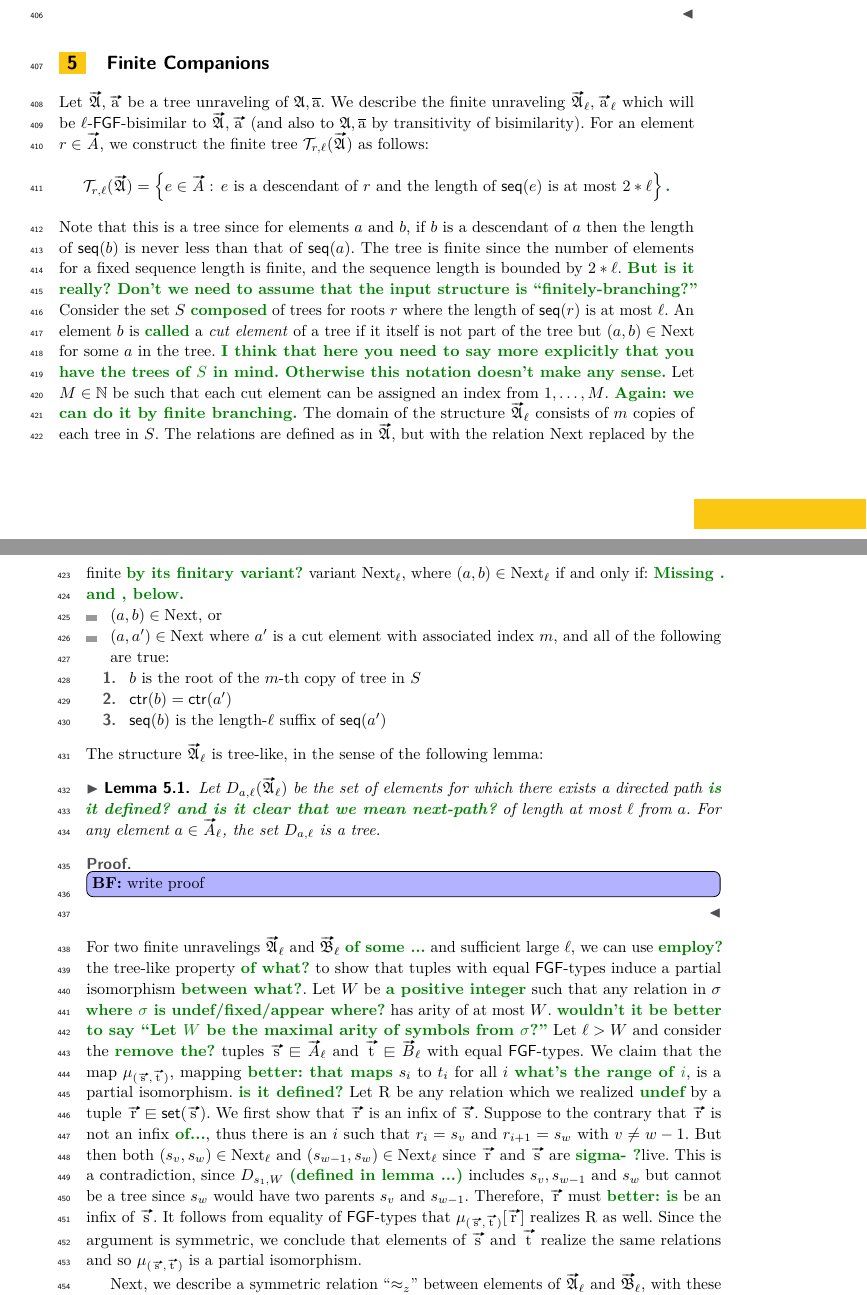
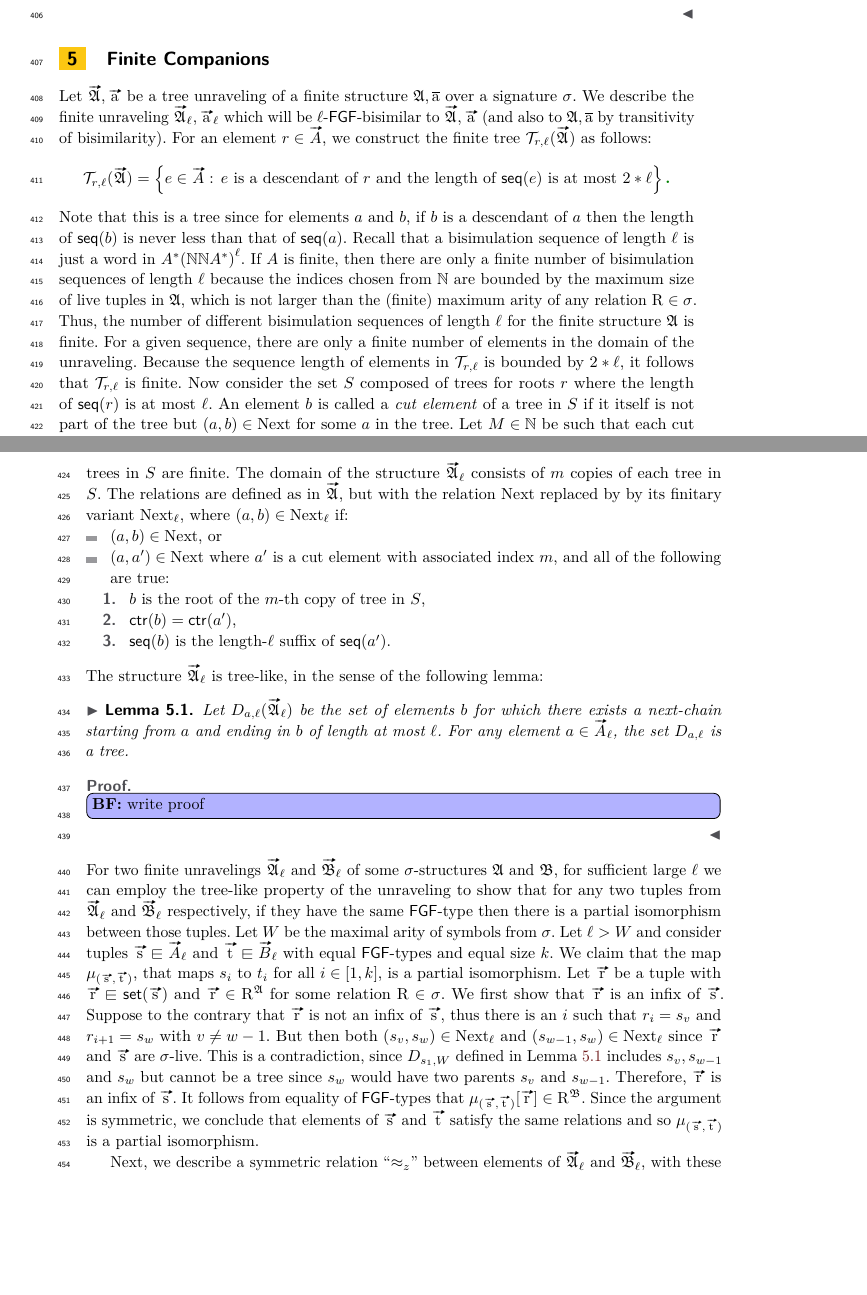
Before and after one commit to bennofs/fgf-characterisation, a LaTeX paper (Lipics version/main.tex, which reads Lipics version/sections/finite.tex): two parts of pages 11 and 12 of 15, joined at a grey line, cut so that both start at the same text, the shorter picture padded with empty space. Compiled offline with pdfLaTeX.

Commit message:
Resolve comments in finite companion section

```diff
--- a/Lipics version/sections/finite.tex
+++ b/Lipics version/sections/finite.tex
@@ -1,53 +1,54 @@
 %!TEX root = ../main.tex
 
 \section{Finite Companions}\label{sec:finite}
-Let $\unravel{A}, \elemtuptuplea$ be a tree unraveling of $\str{A}, \elemtuplea$.
+Let $\unravel{A}, \elemtuptuplea$ be a tree unraveling of a finite structure $\str{A}, \elemtuplea$ over a signature $\sigma$.
 We describe the finite unraveling $\unravel{A}_{\ell}, \elemtuptuplea_{\ell}$ which will be $\ell$-$\FGF$-bisimilar to $\unravel{A}, \elemtuptuplea$ (and also to $\str{A}, \elemtuplea$ by transitivity of bisimilarity).
 For an element $r \in \unraveldom{A}$, we construct the finite tree $\mathcal{T}_{r,\ell}(\unravel{A})$ as follows:
 \begin{equation*}
   \mathcal{T}_{r,\ell}(\unravel{A}) = \left\{ e \in \unraveldom{A}:\, e\ \text{is a descendant of $r$ and the length of $\seq{e}$ is at most $2 * \ell$} \right\}\bbe{.}
 \end{equation*}
 Note that this is a tree since for elements $a$ and $b$, if $b$ is a descendant of $a$ then the length of $\seq{b}$ is never less than that of $\seq{a}$.
-The tree is finite since the number of elements for a fixed sequence length is finite, and the sequence length is bounded by $2 * \ell$.
-\bbe{But is it really? Don't we need to assume that the input structure is ``finitely-branching?''}
-Consider the set $S$ \bbe{composed} of trees for roots $r$ where the length of $\seq{r}$ is at most $\ell$.
-An element $b$ is \bbe{called} a \emph{cut element} of a tree if it itself is not part of the tree but $(a,b) \in \relNext$ for some $a$ in the tree. \bbe{I think that here you need to say more explicitly that you have the trees of $S$ in mind. Otherwise this notation doesn't make any sense.}
-Let $M \in \mathbb{N}$ be such that each cut element can be assigned an index from $1, \ldots, M$. \bbe{Again: we can do it by finite branching.}
+Recall that a bisimulation sequence of length $\ell$ is just a word in $A^*{(\N\N{}A^{*})}^{\ell}$.
+If $A$ is finite, then there are only a finite number of bisimulation sequences of length $\ell$ because the indices chosen from $\N$ are bounded by the maximum size of live tuples in $\str{A}$, which is not larger than the (finite) maximum arity of any relation $\relR \in \sigma$.
+Thus, the number of different bisimulation sequences of length $\ell$ for the finite structure $\str{A}$ is finite.
+For a given sequence, there are only a finite number of elements in the domain of the unraveling.
+Because the sequence length of elements in $\mathcal{T}_{r,\ell}$ is bounded by $2 * \ell$, it follows that $\mathcal{T}_{r, \ell}$ is finite.
+Now consider the set $S$ composed of trees for roots $r$ where the length of $\seq{r}$ is at most $\ell$.
+An element $b$ is called a \emph{cut element} of a tree in $S$ if it itself is not part of the tree but $(a,b) \in \relNext$ for some $a$ in the tree.
+Let $M \in \mathbb{N}$ be such that each cut element of a tree in $S$ can be assigned an index from $1, \ldots, M$, which is possible since the trees in $S$ are finite.
 The domain of the structure $\unravel{A}_{\ell}$ consists of $m$ copies of each tree in $S$.
-The relations are defined as in $\unravel{A}$, but with the relation $\relNext$ replaced by the finite \bbe{by its finitary variant?} variant $\relNext_{\ell}$, where $(a,b) \in \relNext_{\ell}$ if and only if:
-\bbe{Missing . and , below.}
+The relations are defined as in $\unravel{A}$, but with the relation $\relNext$ replaced by by its finitary variant $\relNext_{\ell}$, where $(a,b) \in \relNext_{\ell}$ if:
 \begin{itemize}
   \item $(a,b) \in \relNext$, or
   \item $(a,a') \in \relNext$ where $a'$ is a cut element with associated index $m$, and all of the following are true:
         \begin{enumerate}
-          \item $b$ is the root of the $m$-th copy of tree in $S$
-          \item $\ctr{b} = \ctr{a'}$
-          \item $\seq{b}$ is the length-$\ell$ suffix of $\seq{a'}$
+          \item $b$ is the root of the $m$-th copy of tree in $S$,
+          \item $\ctr{b} = \ctr{a'}$,
+          \item $\seq{b}$ is the length-$\ell$ suffix of $\seq{a'}$.
         \end{enumerate}
 \end{itemize}
 
 \noindent
 The structure $\unravel{A}_{\ell}$ is tree-like, in the sense of the following lemma:
 \begin{lemma}\label{lem:companion-tree-like}
-  Let $D_{a, \ell}(\unravel{A}_{\ell})$ be the set of elements for which there exists a directed path \bbe{is it defined? and is it clear that we mean next-path?} of length at most $\ell$ from $a$.
+  Let $D_{a, \ell}(\unravel{A}_{\ell})$ be the set of elements $b$ for which there exists a next-chain starting from $a$ and ending in $b$ of length at most $\ell$.
   For any element $a \in \unraveldom{A}_{\ell}$, the set $D_{a, \ell}$ is a tree.
 \end{lemma}
 \begin{proof}
   \bfbox{write proof}
 \end{proof}
-For two finite unravelings $\unravel{A}_{\ell}$ and $\unravel{B}_{\ell}$ \bbe{of some ...} and sufficient large $\ell$, we can use \bbe{employ?} the tree-like property \bbe{of what?} to show that tuples with equal $\FGF$-types induce a partial isomorphism \bbe{between what?}.
-Let $W$ be \bbe{a positive integer} such that any relation in $\sigma$ \bbe{where $\sigma$ is undef/fixed/appear where?} has arity of at most $W$. \bbe{wouldn't it be better to say ``Let $W$ be the maximal arity of symbols from $\sigma$?''}
-Let $\ell > W$ and consider the \bbe{remove the?} tuples $\elemtuptuples \sqin \unraveldom{A}_{\ell}$ and $\elemtuptuplet \sqin \unraveldom{B}_{\ell}$ with equal $\FGF$-types.
-We claim that the map $\mu_{(\elemtuptuples, \elemtuptuplet)}$, mapping \bbe{better: that maps} $s_{i}$ to $t_{i}$ for all $i$ \bbe{what's the range of $i$}, is a partial isomorphism. \bbe{is it defined?}
-Let $\relR$ be any relation which we realized \bbe{undef} by a tuple $\elemtuptupler \sqin \set(\elemtuptuples)$.
+For two finite unravelings $\unravel{A}_{\ell}$ and $\unravel{B}_{\ell}$ of some $\sigma$-structures $\str{A}$ and $\str{B}$, for sufficient large $\ell$ we can employ the tree-like property of the unraveling to show that for any two tuples from $\unravel{A}_{\ell}$ and $\unravel{B}_{\ell}$ respectively, if they have the same $\FGF$-type then there is a partial isomorphism between those tuples.
+Let $W$ be the maximal arity of symbols from $\sigma$.
+Let $\ell > W$ and consider tuples $\elemtuptuples \sqin \unraveldom{A}_{\ell}$ and $\elemtuptuplet \sqin \unraveldom{B}_{\ell}$ with equal $\FGF$-types and equal size $k$.
+We claim that the map $\mu_{(\elemtuptuples, \elemtuptuplet)}$, that maps $s_{i}$ to $t_{i}$ for all $i \in [1, k]$, is a partial isomorphism.
+Let $\elemtuptupler$ be a tuple with $\elemtuptupler \sqin \set(\elemtuptuples)$ and $\elemtuptupler \in \relR^{\str{A}}$ for some relation $\relR \in \sigma$.
 We first show that $\elemtuptupler$ is an infix of $\elemtuptuples$.
-Suppose to the contrary that $\elemtuptupler$ is not an infix \bbe{of...}, thus there is an $i$ such that $r_{i} = s_{v}$ and $r_{i+1} = s_{w}$ with $v \ne w - 1$.
-But then both $(s_{v}, s_{w}) \in \relNext_{\ell}$ and $(s_{w-1}, s_{w}) \in \relNext_{\ell}$ since $\elemtuptupler$ and $\elemtuptuples$ are \bbe{sigma- ?}live.
-This is a contradiction, since $D_{s_{1}, W}$ \bbe{(defined in lemma ...)} includes $s_{v}, s_{w-1}$ and $s_{w}$ but cannot be a tree since $s_{w}$ would have two parents $s_{v}$ and $s_{w-1}$.
-Therefore, $\elemtuptupler$ must \bbe{better: is} be an infix of $\elemtuptuples$.
-It follows from equality of $\FGF$-types that $\mu_{(\elemtuptuples, \elemtuptuplet)}[\elemtuptupler]$ realizes $\relR$ as well.
-Since the argument is symmetric, we conclude that elements of $\elemtuptuples$ and $\elemtuptuplet$ realize the same relations and so $\mu_{(\elemtuptuples, \elemtuptuplet)}$ is a partial isomorphism.
-
+Suppose to the contrary that $\elemtuptupler$ is not an infix of $\elemtuptuples$, thus there is an $i$ such that $r_{i} = s_{v}$ and $r_{i+1} = s_{w}$ with $v \ne w - 1$.
+But then both $(s_{v}, s_{w}) \in \relNext_{\ell}$ and $(s_{w-1}, s_{w}) \in \relNext_{\ell}$ since $\elemtuptupler$ and $\elemtuptuples$ are $\sigma$-live.
+This is a contradiction, since $D_{s_{1}, W}$ defined in \cref{lem:companion-tree-like} includes $s_{v}, s_{w-1}$ and $s_{w}$ but cannot be a tree since $s_{w}$ would have two parents $s_{v}$ and $s_{w-1}$.
+Therefore, $\elemtuptupler$ is an infix of $\elemtuptuples$.
+It follows from equality of $\FGF$-types that $\mu_{(\elemtuptuples, \elemtuptuplet)}[\elemtuptupler] \in \relR^{\str{B}}$.
+Since the argument is symmetric, we conclude that elements of $\elemtuptuples$ and $\elemtuptuplet$ satisfy the same relations and so $\mu_{(\elemtuptuples, \elemtuptuplet)}$ is a partial isomorphism.
 
 Next, we describe a symmetric relation ``$\approx_{z}$'' between elements of $\unravel{A}_{\ell}$ and $\unravel{B}_{\ell}$, with these properties: \bbe{include some intuitions first... }
 
```
